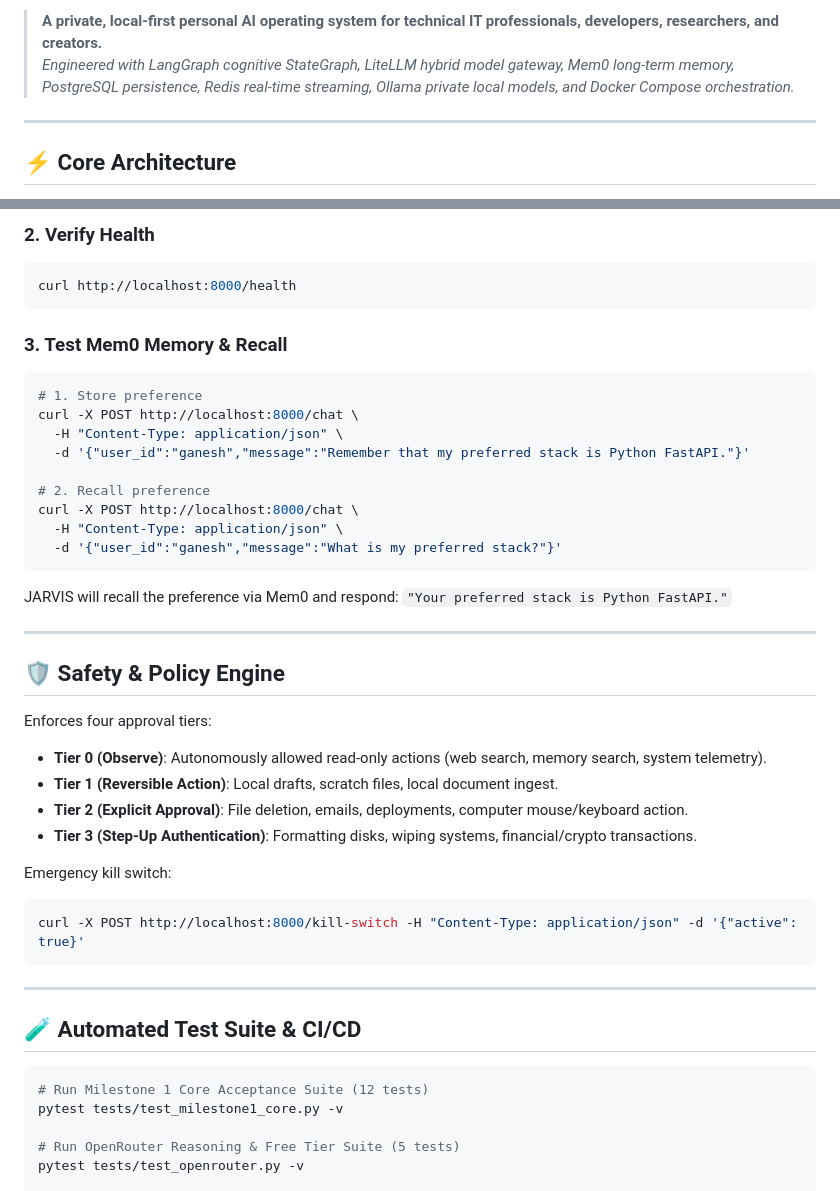
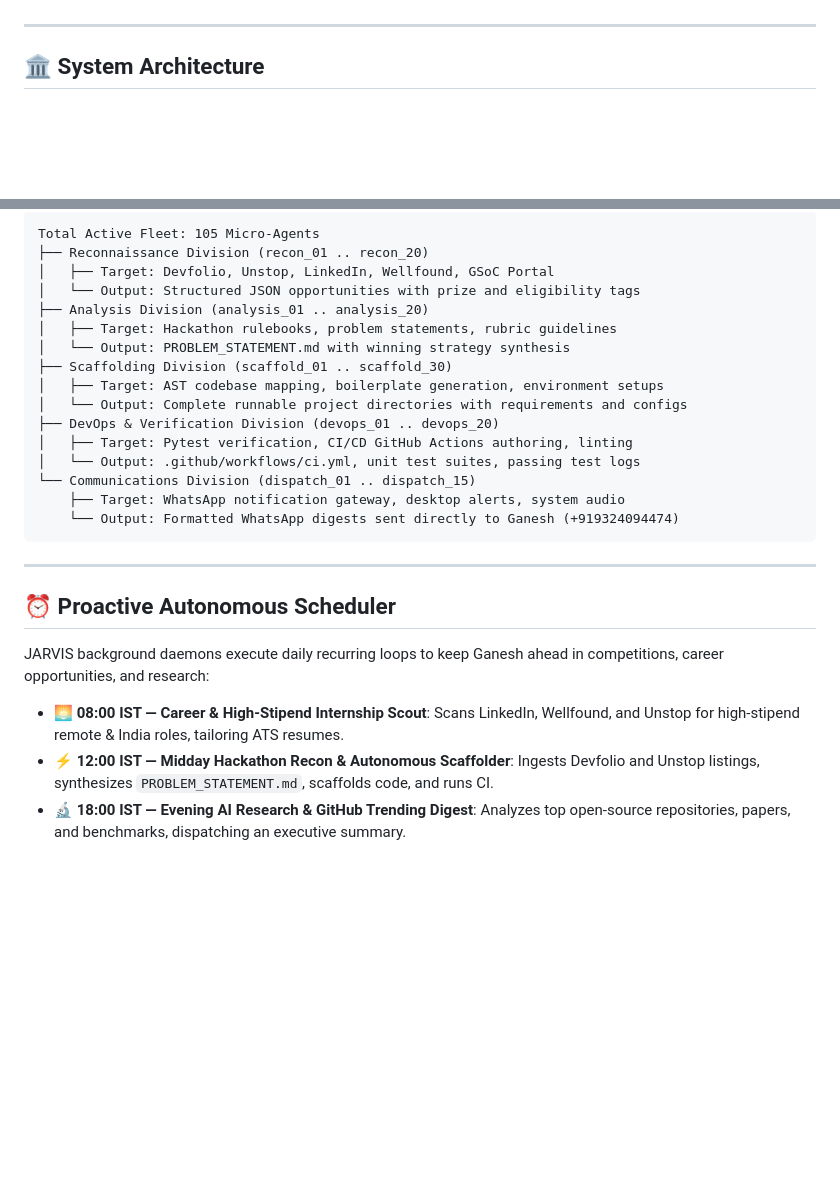
Before and after one commit to GaneshNair007/Jarvis, a Markdown page: README.md, 2 parts joined by grey strips. Drawn GitHub-style; blank space fills up the shorter version.

````diff
--- a/README.md
+++ b/README.md
@@ -31,10 +30,7 @@
 
 </div>
 
-> **A private, local-first personal AI operating system for technical IT professionals, developers, researchers, and creators.**
-> *Engineered with LangGraph cognitive StateGraph, LiteLLM hybrid model gateway, Mem0 long-term memory, PostgreSQL persistence, Redis real-time streaming, Ollama private local models, and Docker Compose orchestration.*
-
 ---
 
-## ⚡ Core Architecture
+## 🏛️ System Architecture
 
@@ -134,48 +100,29 @@ docker compose logs -f jarvis-api
 ```
-
-### 2. Verify Health
-```bash
-curl http://localhost:8000/health
-```
-
-### 3. Test Mem0 Memory & Recall
-```bash
-# 1. Store preference
-curl -X POST http://localhost:8000/chat \
-  -H "Content-Type: application/json" \
-  -d '{"user_id":"ganesh","message":"Remember that my preferred stack is Python FastAPI."}'
-
-# 2. Recall preference
-curl -X POST http://localhost:8000/chat \
-  -H "Content-Type: application/json" \
-  -d '{"user_id":"ganesh","message":"What is my preferred stack?"}'
-```
-JARVIS will recall the preference via Mem0 and respond:
-`"Your preferred stack is Python FastAPI."`
-
----
-
-## 🛡️ Safety & Policy Engine
-
-Enforces four approval tiers:
-- **Tier 0 (Observe)**: Autonomously allowed read-only actions (web search, memory search, system telemetry).
-- **Tier 1 (Reversible Action)**: Local drafts, scratch files, local document ingest.
-- **Tier 2 (Explicit Approval)**: File deletion, emails, deployments, computer mouse/keyboard action.
-- **Tier 3 (Step-Up Authentication)**: Formatting disks, wiping systems, financial/crypto transactions.
-
-Emergency kill switch:
-```bash
-curl -X POST http://localhost:8000/kill-switch -H "Content-Type: application/json" -d '{"active": true}'
+Total Active Fleet: 105 Micro-Agents
+├── Reconnaissance Division (recon_01 .. recon_20)
+│   ├── Target: Devfolio, Unstop, LinkedIn, Wellfound, GSoC Portal
+│   └── Output: Structured JSON opportunities with prize and eligibility tags
+├── Analysis Division (analysis_01 .. analysis_20)
+│   ├── Target: Hackathon rulebooks, problem statements, rubric guidelines
+│   └── Output: PROBLEM_STATEMENT.md with winning strategy synthesis
+├── Scaffolding Division (scaffold_01 .. scaffold_30)
+│   ├── Target: AST codebase mapping, boilerplate generation, environment setups
+│   └── Output: Complete runnable project directories with requirements and configs
+├── DevOps & Verification Division (devops_01 .. devops_20)
+│   ├── Target: Pytest verification, CI/CD GitHub Actions authoring, linting
+│   └── Output: .github/workflows/ci.yml, unit test suites, passing test logs
+└── Communications Division (dispatch_01 .. dispatch_15)
+    ├── Target: WhatsApp notification gateway, desktop alerts, system audio
+    └── Output: Formatted WhatsApp digests sent directly to Ganesh (+919324094474)
 ```
 
 ---
 
-## 🧪 Automated Test Suite & CI/CD
+## ⏰ Proactive Autonomous Scheduler
 
-```bash
-# Run Milestone 1 Core Acceptance Suite (12 tests)
-pytest tests/test_milestone1_core.py -v
+JARVIS background daemons execute daily recurring loops to keep Ganesh ahead in competitions, career opportunities, and research:
 
-# Run OpenRouter Reasoning & Free Tier Suite (5 tests)
-pytest tests/test_openrouter.py -v
+- **🌅 08:00 IST — Career & High-Stipend Internship Scout**: Scans LinkedIn, Wellfound, and Unstop for high-stipend remote & India roles, tailoring ATS resumes.
+- **⚡ 12:00 IST — Midday Hackathon Recon & Autonomous Scaffolder**: Ingests Devfolio and Unstop listings, synthesizes `PROBLEM_STATEMENT.md`, scaffolds code, and runs CI.
+- **🔬 18:00 IST — Evening AI Research & GitHub Trending Digest**: Analyzes top open-source repositories, papers, and benchmarks, dispatching an executive summary.
 
````
Also changed, not shown: other parts of README.md (+183 -119 lines).
